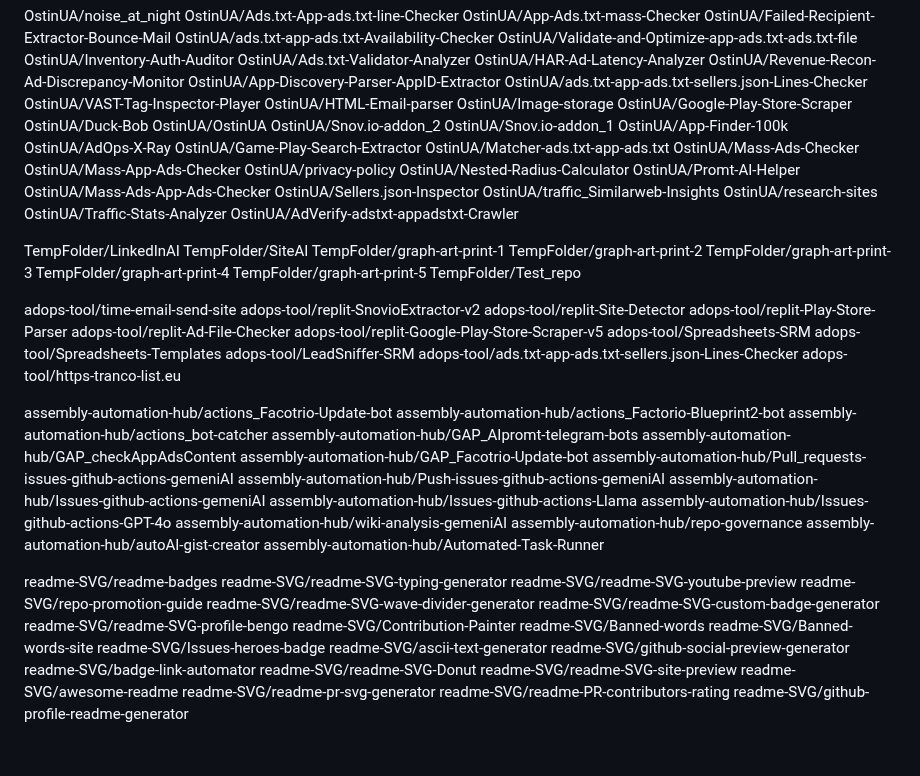
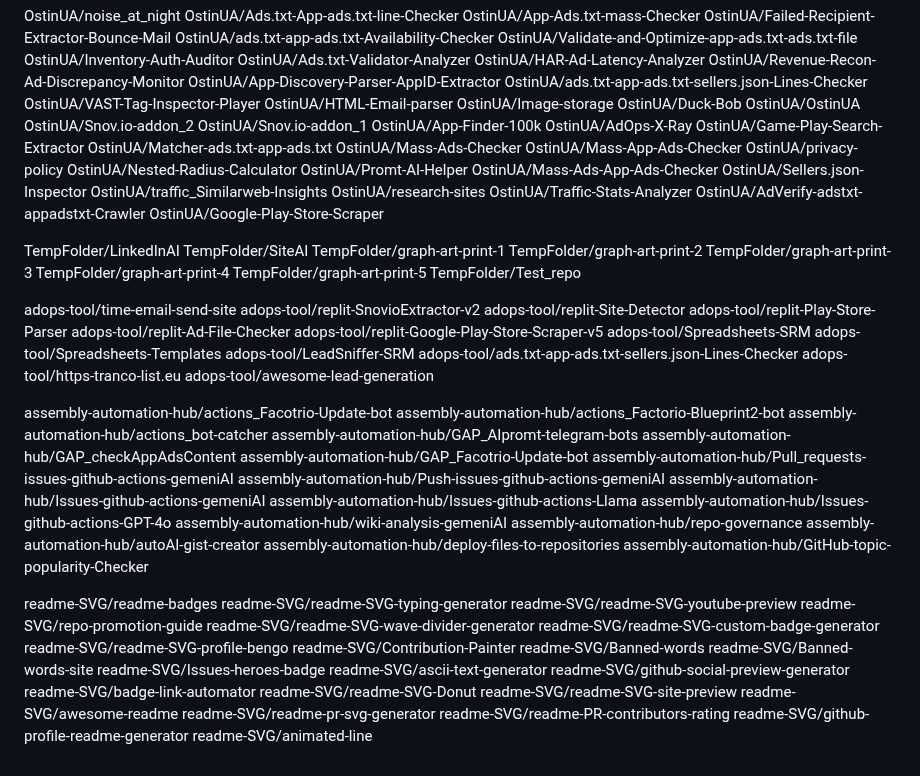
Before and after one commit to OstinUA/OstinUA, a Markdown page: REPOSITORYLIST.md, the part around the change. Drawn GitHub-style.

Commit message:
Auto-update repository list

```diff
--- a/REPOSITORYLIST.md
+++ b/REPOSITORYLIST.md
@@ -25,7 +25,6 @@ OstinUA/ads.txt-app-ads.txt-sellers.json-Lines-Checker
 OstinUA/VAST-Tag-Inspector-Player
 OstinUA/HTML-Email-parser
 OstinUA/Image-storage
-OstinUA/Google-Play-Store-Scraper
 OstinUA/Duck-Bob
 OstinUA/OstinUA
 OstinUA/Snov.io-addon_2
@@ -45,6 +44,7 @@ OstinUA/traffic_Similarweb-Insights
 OstinUA/research-sites
 OstinUA/Traffic-Stats-Analyzer
 OstinUA/AdVerify-adstxt-appadstxt-Crawler
+OstinUA/Google-Play-Store-Scraper
 
 TempFolder/LinkedInAI
 TempFolder/SiteAI
@@ -66,6 +66,7 @@ adops-tool/Spreadsheets-Templates
 adops-tool/LeadSniffer-SRM
 adops-tool/ads.txt-app-ads.txt-sellers.json-Lines-Checker
 adops-tool/https-tranco-list.eu
+adops-tool/awesome-lead-generation
 
 assembly-automation-hub/actions_Facotrio-Update-bot
 assembly-automation-hub/actions_Factorio-Blueprint2-bot
@@ -81,7 +82,8 @@ assembly-automation-hub/Issues-github-actions-GPT-4o
 assembly-automation-hub/wiki-analysis-gemeniAI
 assembly-automation-hub/repo-governance
 assembly-automation-hub/autoAI-gist-creator
-assembly-automation-hub/Automated-Task-Runner
+assembly-automation-hub/deploy-files-to-repositories
+assembly-automation-hub/GitHub-topic-popularity-Checker
 
 readme-SVG/readme-badges
 readme-SVG/readme-SVG-typing-generator
@@ -103,3 +105,4 @@ readme-SVG/awesome-readme
 readme-SVG/readme-pr-svg-generator
 readme-SVG/readme-PR-contributors-rating
 readme-SVG/github-profile-readme-generator
+readme-SVG/animated-line
```
